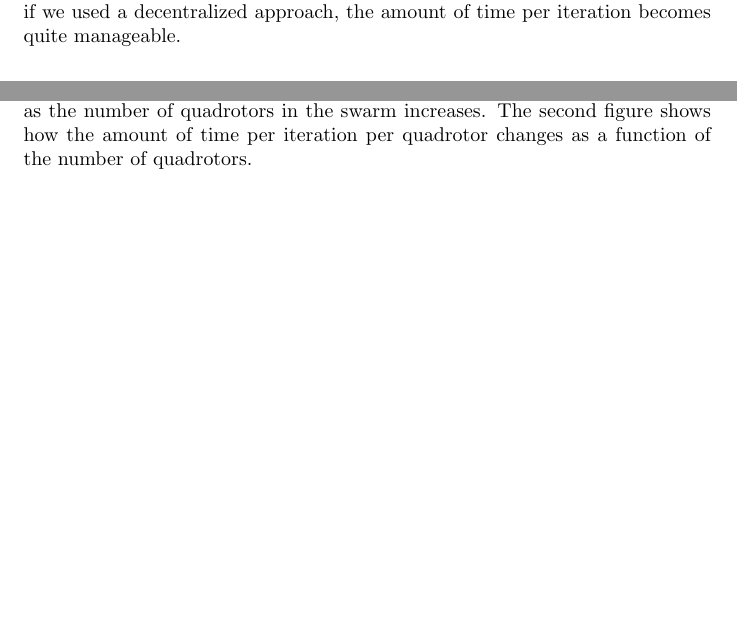
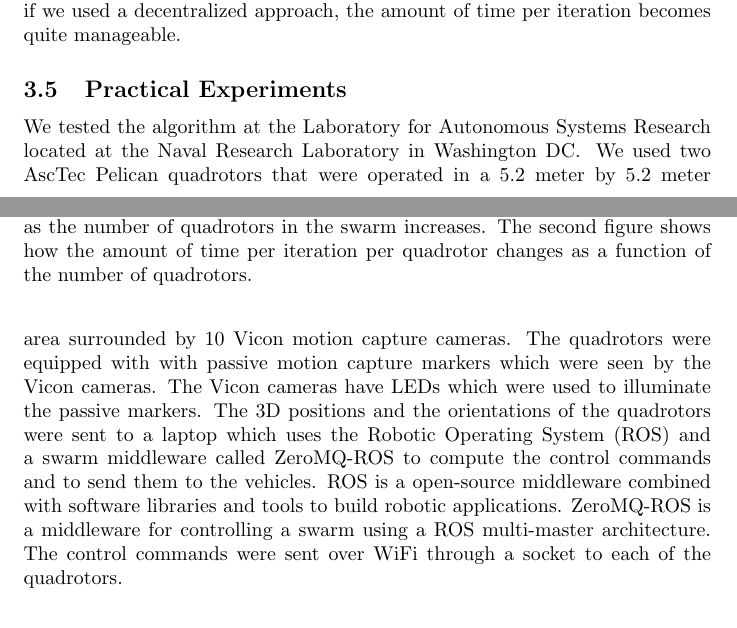
Before and after one commit to a20r/SSCI14-PARCov, a LaTeX document (tase14quads.tex): two parts of pages 8 and 10 of 10, joined at a grey line, cut so that both start at the same text, the shorter picture padded with empty space. Compiled offline with pdfLaTeX.

Commit message:
Updated figures

```diff
--- a/tase14quads.tex
+++ b/tase14quads.tex
@@ -356,6 +356,22 @@ increases as the number of quads in the swarm increases. We see that if we used
 a decentralized approach, the amount of time per iteration becomes quite
 manageable.
 
+\subsection{Practical Experiments}
+
+We tested the algorithm at the Laboratory for Autonomous Systems Research
+located at the Naval Research Laboratory in Washington DC\@. We used two AscTec
+Pelican quadrotors that were operated in a 5.2 meter by 5.2 meter area
+surrounded by 10 Vicon motion capture cameras. The quadrotors were equipped
+with with passive motion capture markers which were seen by the Vicon cameras.
+The Vicon cameras have LEDs which were used to illuminate the passive markers.
+The 3D positions and the orientations of the quadrotors were sent to a laptop
+which uses the Robotic Operating System (ROS) and a swarm middleware called
+ZeroMQ-ROS to compute the control commands and to send them to the vehicles.
+ROS is a open-source middleware combined with software libraries and tools to
+build robotic applications. ZeroMQ-ROS is a middleware for controlling a swarm
+using a ROS multi-master architecture. The control commands were sent over WiFi
+through a socket to each of the quadrotors.
+
 \bibliographystyle{IEEEtran} \bibliography{mp,plaku,quads,relatedwork}
 
 \end{document}
```
Also changed, not shown: tasefigs/cost1.png, tasefigs/cost2.png, tasefigs/cost3.png, tasefigs/cost4.png, tasefigs/grid1.png, tasefigs/grid2.png, tasefigs/grid3.png, tasefigs/grid4.png, tase14quads.tex (4 more changed lines), 11 other files.
